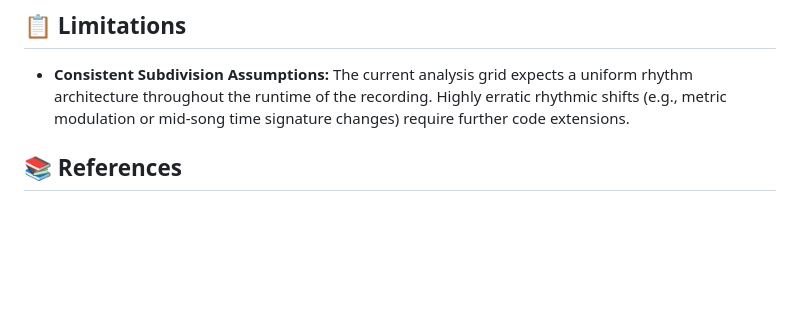
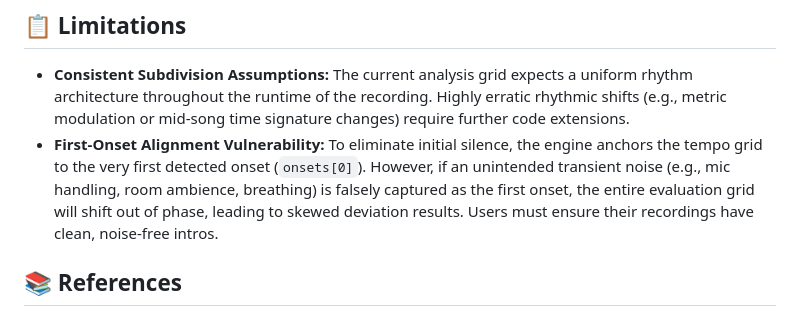
Before and after one commit to jiei-h/rhythm-accuracy-checker, a Markdown page: README.md, the part around the change. Drawn GitHub-style; blank space fills up the shorter version.

Commit message:
docs: 最初の音基準化に伴うノイズ誤検出のリスク(トレードオフ)をLimitationsに追記

```diff
--- a/README.md
+++ b/README.md
@@ -91,6 +91,8 @@ Upload your drum track, punch in your target BPM and note value, and receive an
 
 ## 📋 Limitations
 - **Consistent Subdivision Assumptions:** The current analysis grid expects a uniform rhythm architecture throughout the runtime of the recording. Highly erratic rhythmic shifts (e.g., metric modulation or mid-song time signature changes) require further code extensions.
+- **First-Onset Alignment Vulnerability:** To eliminate initial silence, the engine anchors the tempo grid to the very first detected onset (`onsets[0]`). However, if an unintended transient noise (e.g., mic handling, room ambience, breathing) is falsely captured as the first onset, the entire evaluation grid will shift out of phase, leading to skewed deviation results. Users must ensure their recordings have clean, noise-free intros.
+
 
 ## 📚 References
 - Physics Today, ["Musical rhythms: The science of being slightly off"](https://aip.org)
```
